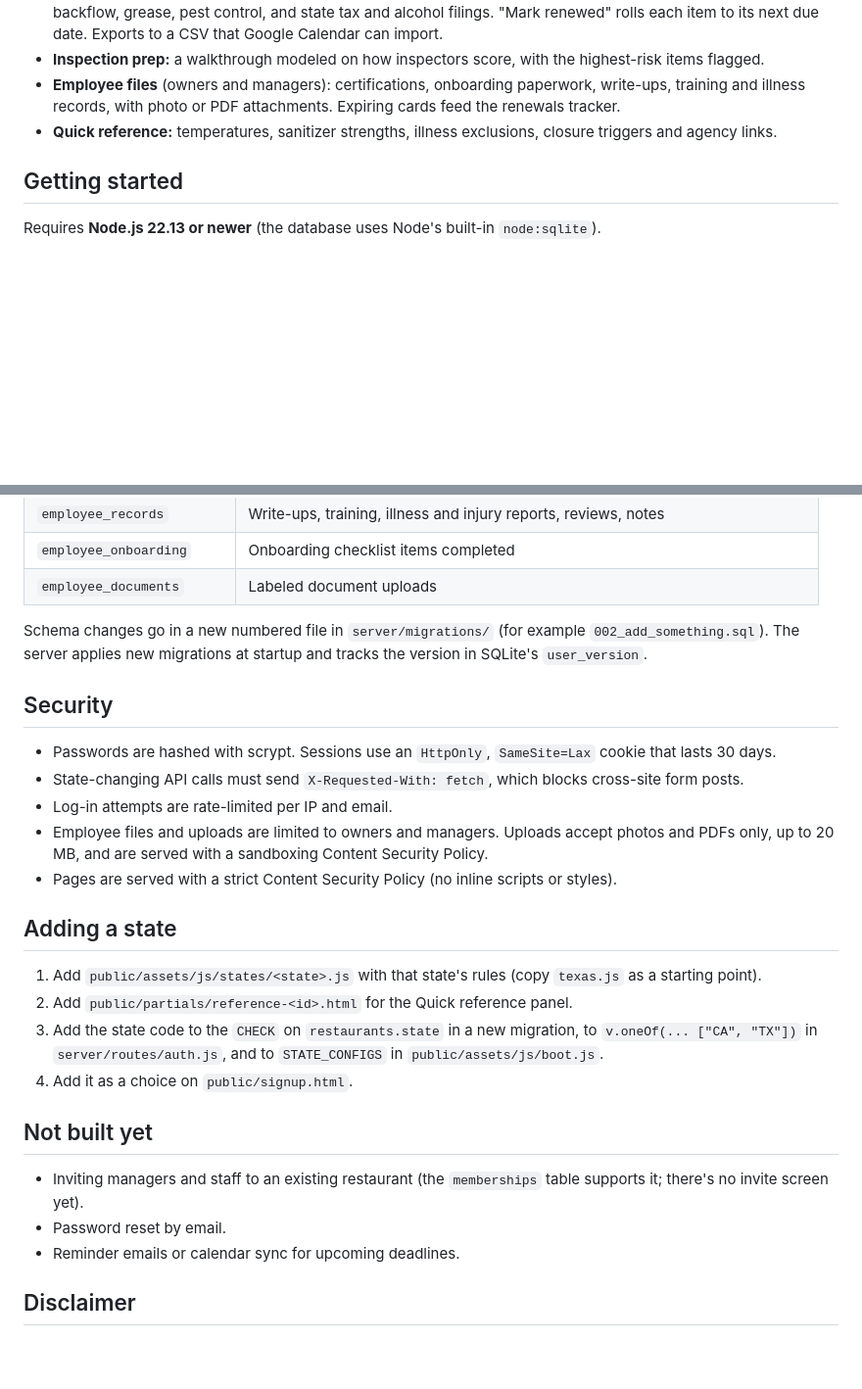
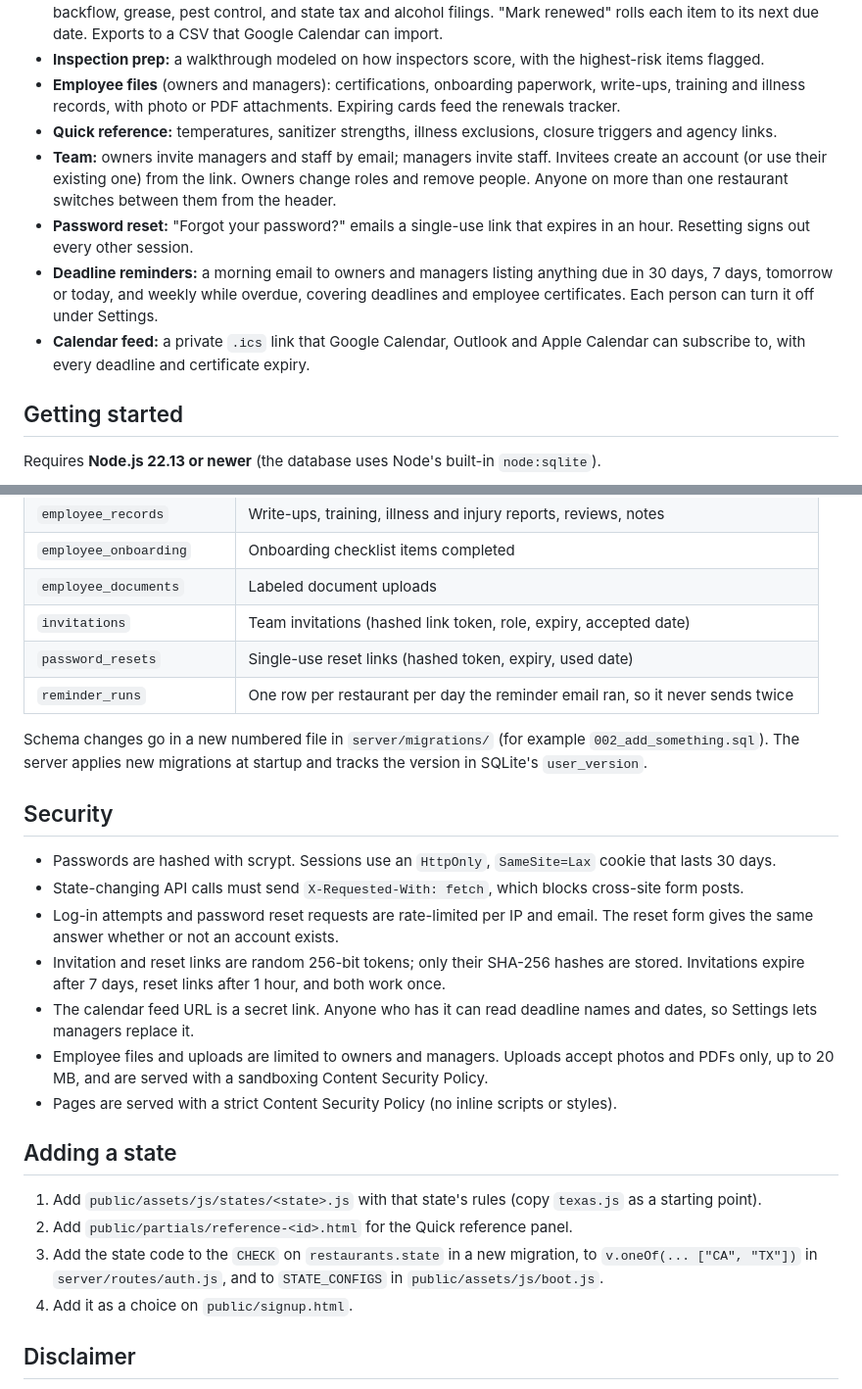
Before and after one commit to mithrilcode/line-check, a Markdown page: README.md, 2 parts joined by grey strips. Shown at 98% size. GitHub-like rendering; blank space fills up the shorter version.

```diff
--- a/README.md
+++ b/README.md
@@ -12,6 +12,10 @@ Supported states: **California** (California Retail Food Code) and **Texas** (Te
 - **Inspection prep:** a walkthrough modeled on how inspectors score, with the highest-risk items flagged.
 - **Employee files** (owners and managers): certifications, onboarding paperwork, write-ups, training and illness records, with photo or PDF attachments. Expiring cards feed the renewals tracker.
 - **Quick reference:** temperatures, sanitizer strengths, illness exclusions, closure triggers and agency links.
+- **Team:** owners invite managers and staff by email; managers invite staff. Invitees create an account (or use their existing one) from the link. Owners change roles and remove people. Anyone on more than one restaurant switches between them from the header.
+- **Password reset:** "Forgot your password?" emails a single-use link that expires in an hour. Resetting signs out every other session.
+- **Deadline reminders:** a morning email to owners and managers listing anything due in 30 days, 7 days, tomorrow or today, and weekly while overdue, covering deadlines and employee certificates. Each person can turn it off under Settings.
+- **Calendar feed:** a private `.ics` link that Google Calendar, Outlook and Apple Calendar can subscribe to, with every deadline and certificate expiry.
 
 ## Getting started
 
@@ -103,6 +123,9 @@ SQLite, one file. Every business table carries a `restaurant_id`, and every quer
 | `employee_records` | Write-ups, training, illness and injury reports, reviews, notes |
 | `employee_onboarding` | Onboarding checklist items completed |
 | `employee_documents` | Labeled document uploads |
+| `invitations` | Team invitations (hashed link token, role, expiry, accepted date) |
+| `password_resets` | Single-use reset links (hashed token, expiry, used date) |
+| `reminder_runs` | One row per restaurant per day the reminder email ran, so it never sends twice |
 
 Schema changes go in a new numbered file in `server/migrations/` (for example `002_add_something.sql`). The server applies new migrations at startup and tracks the version in SQLite's `user_version`.
 
@@ -110,7 +133,9 @@ Schema changes go in a new numbered file in `server/migrations/` (for example `0
 
 - Passwords are hashed with scrypt. Sessions use an `HttpOnly`, `SameSite=Lax` cookie that lasts 30 days.
 - State-changing API calls must send `X-Requested-With: fetch`, which blocks cross-site form posts.
-- Log-in attempts are rate-limited per IP and email.
+- Log-in attempts and password reset requests are rate-limited per IP and email. The reset form gives the same answer whether or not an account exists.
+- Invitation and reset links are random 256-bit tokens; only their SHA-256 hashes are stored. Invitations expire after 7 days, reset links after 1 hour, and both work once.
+- The calendar feed URL is a secret link. Anyone who has it can read deadline names and dates, so Settings lets managers replace it.
 - Employee files and uploads are limited to owners and managers. Uploads accept photos and PDFs only, up to 20 MB, and are served with a sandboxing Content Security Policy.
 - Pages are served with a strict Content Security Policy (no inline scripts or styles).
 
@@ -121,12 +146,6 @@ Schema changes go in a new numbered file in `server/migrations/` (for example `0
 3. Add the state code to the `CHECK` on `restaurants.state` in a new migration, to `v.oneOf(... ["CA", "TX"])` in `server/routes/auth.js`, and to `STATE_CONFIGS` in `public/assets/js/boot.js`.
 4. Add it as a choice on `public/signup.html`.
 
-## Not built yet
-
-- Inviting managers and staff to an existing restaurant (the `memberships` table supports it; there's no invite screen yet).
-- Password reset by email.
-- Reminder emails or calendar sync for upcoming deadlines.
-
 ## Disclaimer
 
 Counties and cities add their own rules and set their own permit terms and fees. Confirm requirements with your local health department. This tool helps you keep records; it isn't legal or tax advice.
```
Also changed, not shown: other parts of README.md (+23 -7 lines).
